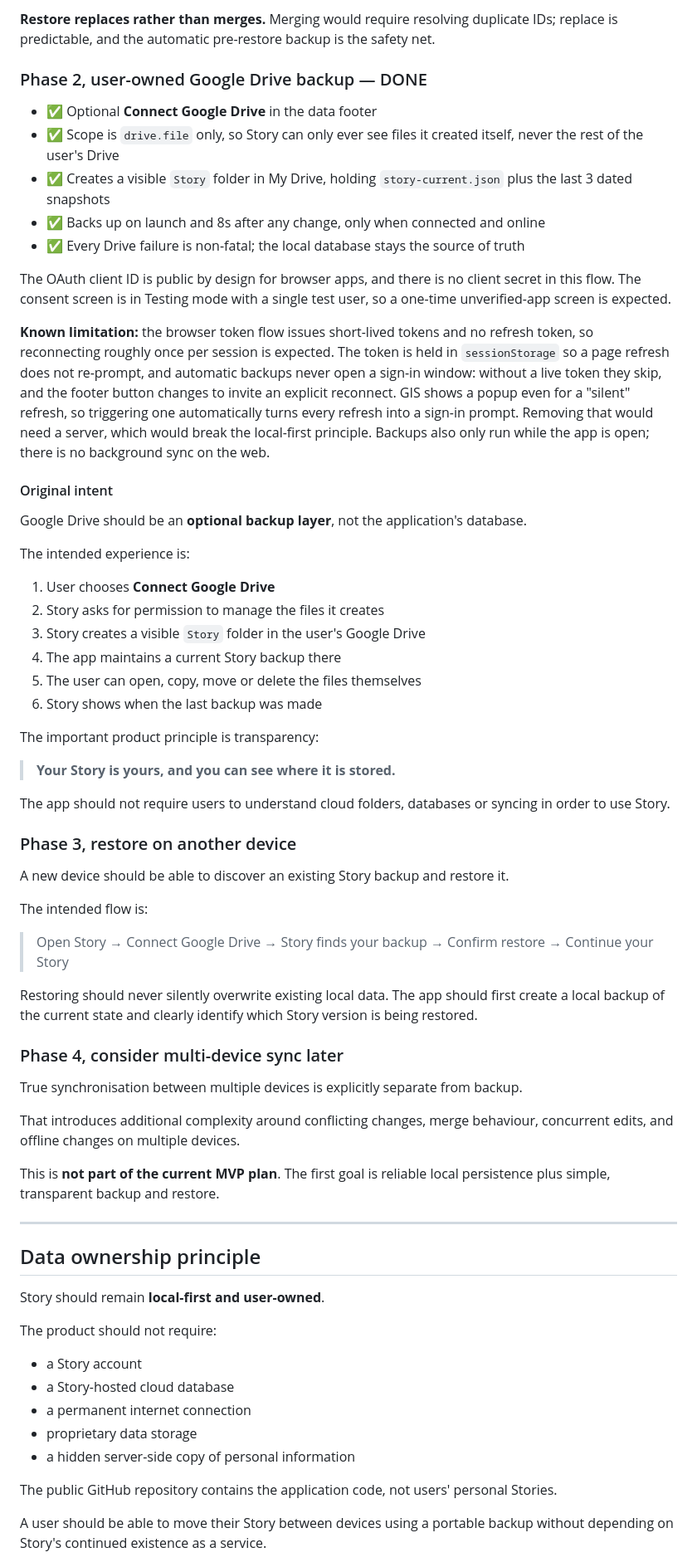
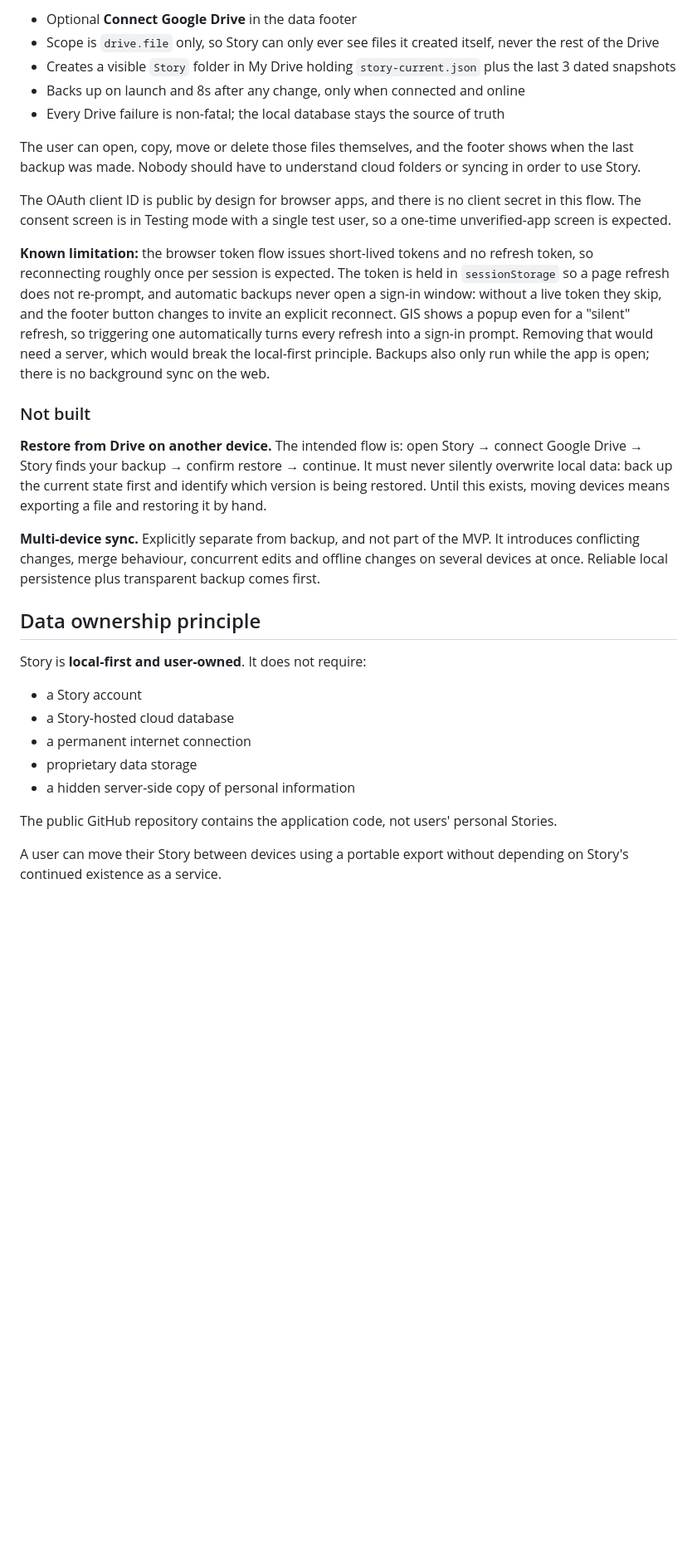
Before and after one commit to cdhwrd/story-app, a Markdown page: README.md, the part around one of its changes. Shown at 83% size. Rendered like a GitHub page; blank space fills up the shorter version.

```diff
--- a/README.md
+++ b/README.md
@@ -184,73 +200,25 @@ The local database is the source of truth. The app works fully offline with no a
 
-**Restore replaces rather than merges.** Merging would require resolving duplicate IDs; replace is predictable, and the automatic pre-restore backup is the safety net.
+- Optional **Connect Google Drive** in the data footer
+- Scope is `drive.file` only, so Story can only ever see files it created itself, never the rest of the Drive
+- Creates a visible `Story` folder in My Drive holding `story-current.json` plus the last 3 dated snapshots
+- Backs up on launch and 8s after any change, only when connected and online
+- Every Drive failure is non-fatal; the local database stays the source of truth
 
-### Phase 2, user-owned Google Drive backup — DONE
+The user can open, copy, move or delete those files themselves, and the footer shows when the last backup was made. Nobody should have to understand cloud folders or syncing in order to use Story.
 
-- ✅ Optional **Connect Google Drive** in the data footer
-- ✅ Scope is `drive.file` only, so Story can only ever see files it created itself, never the rest of the user's Drive
-- ✅ Creates a visible `Story` folder in My Drive, holding `story-current.json` plus the last 3 dated snapshots
-- ✅ Backs up on launch and 8s after any change, only when connected and online
-- ✅ Every Drive failure is non-fatal; the local database stays the source of truth
+The OAuth client ID is public by design for browser apps, and there is no client secret in this flow. The consent screen is in Testing mode with a single test user, so a one-time unverified-app screen is expected.
 
-The OAuth client ID is public by design for browser apps, and there is no
-client secret in this flow. The consent screen is in Testing mode with a
-single test user, so a one-time unverified-app screen is expected.
+**Known limitation:** the browser token flow issues short-lived tokens and no refresh token, so reconnecting roughly once per session is expected. The token is held in `sessionStorage` so a page refresh does not re-prompt, and automatic backups never open a sign-in window: without a live token they skip, and the footer button changes to invite an explicit reconnect. GIS shows a popup even for a "silent" refresh, so triggering one automatically turns every refresh into a sign-in prompt. Removing that would need a server, which would break the local-first principle. Backups also only run while the app is open; there is no background sync on the web.
 
-**Known limitation:** the browser token flow issues short-lived tokens and
-no refresh token, so reconnecting roughly once per session is expected.
-The token is held in `sessionStorage` so a page refresh does not re-prompt,
-and automatic backups never open a sign-in window: without a live token they
-skip, and the footer button changes to invite an explicit reconnect. GIS
-shows a popup even for a "silent" refresh, so triggering one automatically
-turns every refresh into a sign-in prompt.
-Removing that would need a server, which would break the local-first
-principle. Backups also only run while the app is open; there is no
-background sync on the web.
+### Not built
 
-#### Original intent
+**Restore from Drive on another device.** The intended flow is: open Story → connect Google Drive → Story finds your backup → confirm restore → continue. It must never silently overwrite local data: back up the current state first and identify which version is being restored. Until this exists, moving devices means exporting a file and restoring it by hand.
 
-Google Drive should be an **optional backup layer**, not the application's database.
-
-The intended experience is:
-
-1. User chooses **Connect Google Drive**
-2. Story asks for permission to manage the files it creates
-3. Story creates a visible `Story` folder in the user's Google Drive
-4. The app maintains a current Story backup there
-5. The user can open, copy, move or delete the files themselves
-6. Story shows when the last backup was made
-
-The important product principle is transparency:
-
-> **Your Story is yours, and you can see where it is stored.**
-
-The app should not require users to understand cloud folders, databases or syncing in order to use Story.
-
-### Phase 3, restore on another device
-
-A new device should be able to discover an existing Story backup and restore it.
-
-The intended flow is:
-
-> Open Story → Connect Google Drive → Story finds your backup → Confirm restore → Continue your Story
-
-Restoring should never silently overwrite existing local data. The app should first create a local backup of the current state and clearly identify which Story version is being restored.
-
-### Phase 4, consider multi-device sync later
-
-True synchronisation between multiple devices is explicitly separate from backup.
-
-That introduces additional complexity around conflicting changes, merge behaviour, concurrent edits, and offline changes on multiple devices.
-
-This is **not part of the current MVP plan**. The first goal is reliable local persistence plus simple, transparent backup and restore.
-
----
+**Multi-device sync.** Explicitly separate from backup, and not part of the MVP. It introduces conflicting changes, merge behaviour, concurrent edits and offline changes on several devices at once. Reliable local persistence plus transparent backup comes first.
 
 ## Data ownership principle
 
-Story should remain **local-first and user-owned**.
-
-The product should not require:
+Story is **local-first and user-owned**. It does not require:
 
 - a Story account
 - a Story-hosted cloud database
@@ -260,5 +228,5 @@ The product should not require:
 
 The public GitHub repository contains the application code, not users' personal Stories.
 
-A user should be able to move their Story between devices using a portable backup without depending on Story's continued existence as a service.
+A user can move their Story between devices using a portable export without depending on Story's continued existence as a service.
 
```
Also changed, not shown: other parts of README.md (+77 -64 lines).
